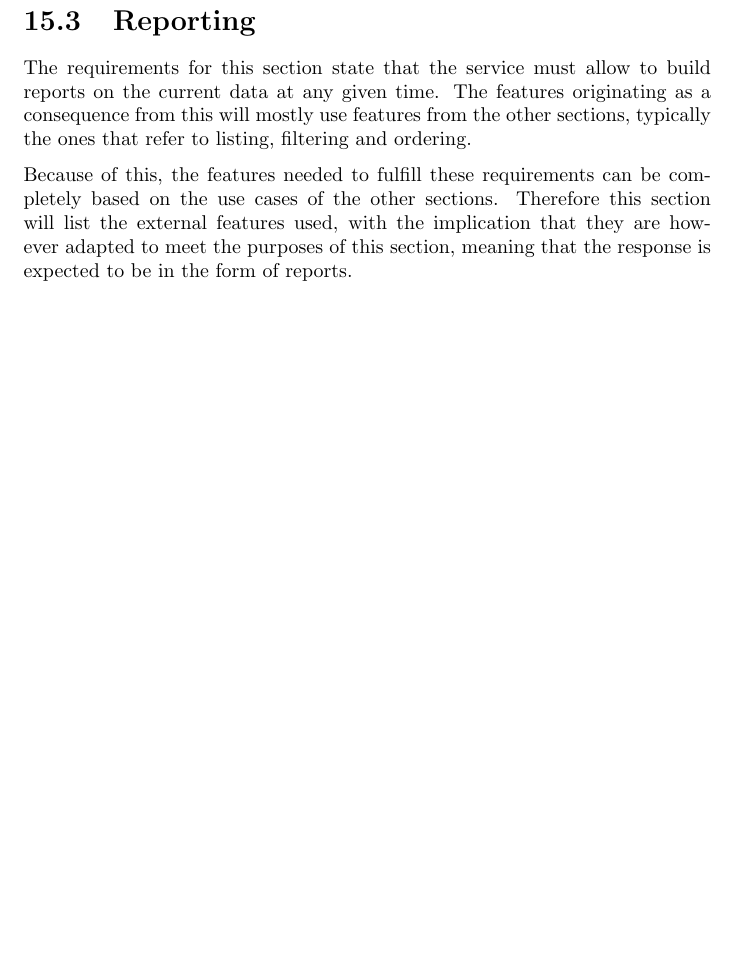
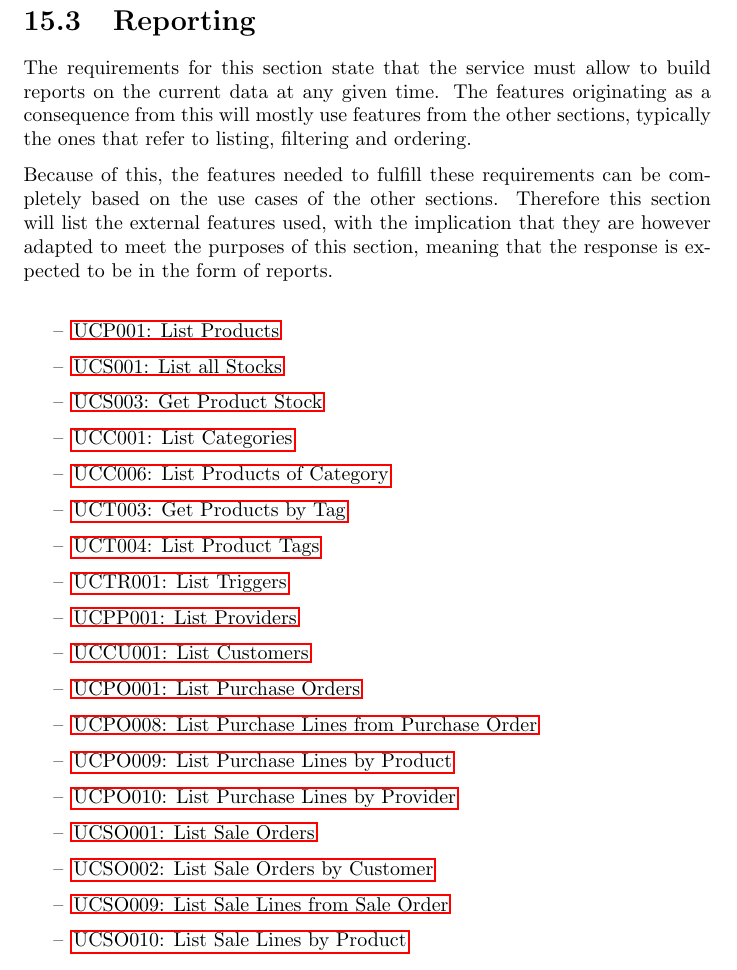
Before and after one commit to sorters/smapp-doc, a LaTeX document (base.tex, which reads chapters/featureanalysis.tex): part of page 54 of 106 before the commit and part of page 54 of 107 after it, cut so that both start at the same text, the shorter picture padded with empty space. Compiled offline with pdfLaTeX.

Commit message:
add reporting use cases

```diff
--- a/chapters/featureanalysis.tex
+++ b/chapters/featureanalysis.tex
@@ -85,6 +85,28 @@ Further detail can be found in the annex, where this features are described in t
 The requirements for this section state that the service must allow to build reports on the current data at any given time. The features originating as a consequence from this will mostly use features from the other sections, typically the ones that refer to listing, filtering and ordering.
 
 Because of this, the features needed to fulfill these requirements can be completely based on the use cases of the other sections. Therefore this section will list the external features used, with the implication that they are however adapted to meet the purposes of this section, meaning that the response is expected to be in the form of reports.
+\hfill\break
+\begin{itemize}
+\item \hyperref[UCP001]{UCP001: List Products}
+\item \hyperref[UCS001]{UCS001: List all Stocks}
+\item \hyperref[UCS003]{UCS003: Get Product Stock}
+\item \hyperref[UCC001]{UCC001: List Categories}
+\item \hyperref[UCC006]{UCC006: List Products of Category}
+\item \hyperref[UCT003]{UCT003: Get Products by Tag}
+\item \hyperref[UCT004]{UCT004: List Product Tags}
+\item \hyperref[UCTR001]{UCTR001: List Triggers}
+\item \hyperref[UCPP001]{UCPP001: List Providers}
+\item \hyperref[UCCU001]{UCCU001: List Customers}
+\item \hyperref[UCPO001]{UCPO001: List Purchase Orders}
+\item \hyperref[UCPO008]{UCPO008: List Purchase Lines from Purchase Order}
+\item \hyperref[UCPO009]{UCPO009: List Purchase Lines by Product}
+\item \hyperref[UCPO010]{UCPO010: List Purchase Lines by Provider}
+\item \hyperref[UCSO001]{UCSO001: List Sale Orders}
+\item \hyperref[UCSO002]{UCSO002: List Sale Orders by Customer}
+\item \hyperref[UCSO009]{UCSO009: List Sale Lines from Sale Order}
+\item \hyperref[UCSO010]{UCSO010: List Sale Lines by Product}
+\end{itemize}
+\hfill\break
 
 \section{Demand forecasting}
 Support for this feature could reach a very complex level, even more lately with the popularity of machine learning and similar paradigms. For the time being, though, a partial solution will include a feature to set up automatic order placements based on thresholds set by the user.
```
Also changed, not shown: base.pdf.
